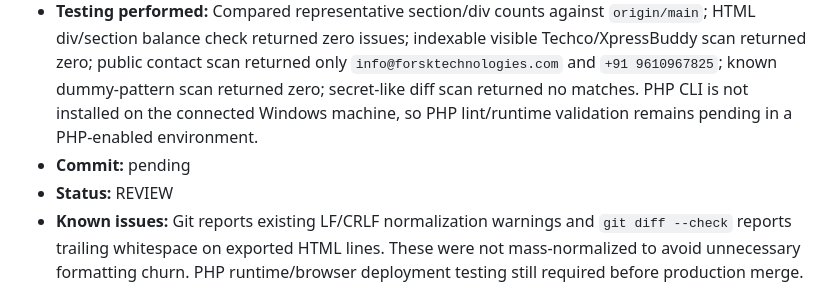
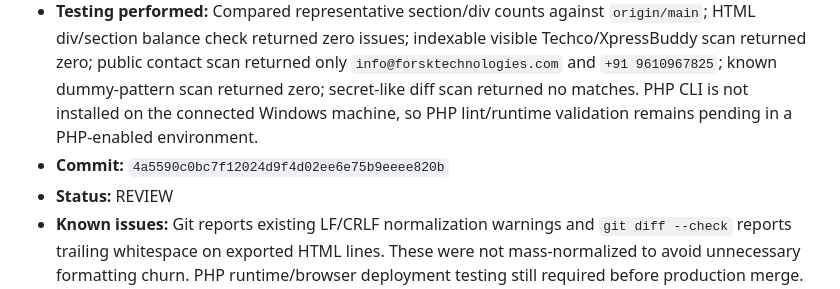
Before and after one commit to satnamkhowal/forsktechnologies.com, a Markdown page: docs/development-log.md, the part around the change. Drawn GitHub-style.

Commit message:
docs: record dummy cleanup commit

```diff
--- a/docs/development-log.md
+++ b/docs/development-log.md
@@ -19,7 +19,7 @@
 - **Files changed:** 129 root HTML pages; `scripts/cleanup-template-dummy.py`; `scripts/map-page-structure.py`; `docs/page-structure-map.md`; `docs/page-structure-map.json`; `docs/development-log.md`
 - **Summary:** Replaced demo contact/address data with verified Forsk contact data, removed or neutralized fake trust counters/testimonials/client/team blocks on public pages, removed visible Techco/XpressBuddy branding from indexable pages while preserving technical theme identifiers, removed fake project client/location/date metadata, and quarantined legacy template-heavy blog/project/team/pricing pages with noindex until original content is approved. Generated a page-by-page structure inventory for all 129 root HTML pages across 10 page families.
 - **Testing performed:** Compared representative section/div counts against `origin/main`; HTML div/section balance check returned zero issues; indexable visible Techco/XpressBuddy scan returned zero; public contact scan returned only `info@forsktechnologies.com` and `+91 9610967825`; known dummy-pattern scan returned zero; secret-like diff scan returned no matches. PHP CLI is not installed on the connected Windows machine, so PHP lint/runtime validation remains pending in a PHP-enabled environment.
-- **Commit:** pending
+- **Commit:** `4a5590c0bc7f12024d9f4d02ee6e75b9eeee820b`
 - **Status:** REVIEW
 - **Known issues:** Git reports existing LF/CRLF normalization warnings and `git diff --check` reports trailing whitespace on exported HTML lines. These were not mass-normalized to avoid unnecessary formatting churn. PHP runtime/browser deployment testing still required before production merge.
 - **Next action:** Commit and push this cleanup branch, then continue PHP slicing using the generated page-structure map and run deployment/runtime QA before merging to main.
```
